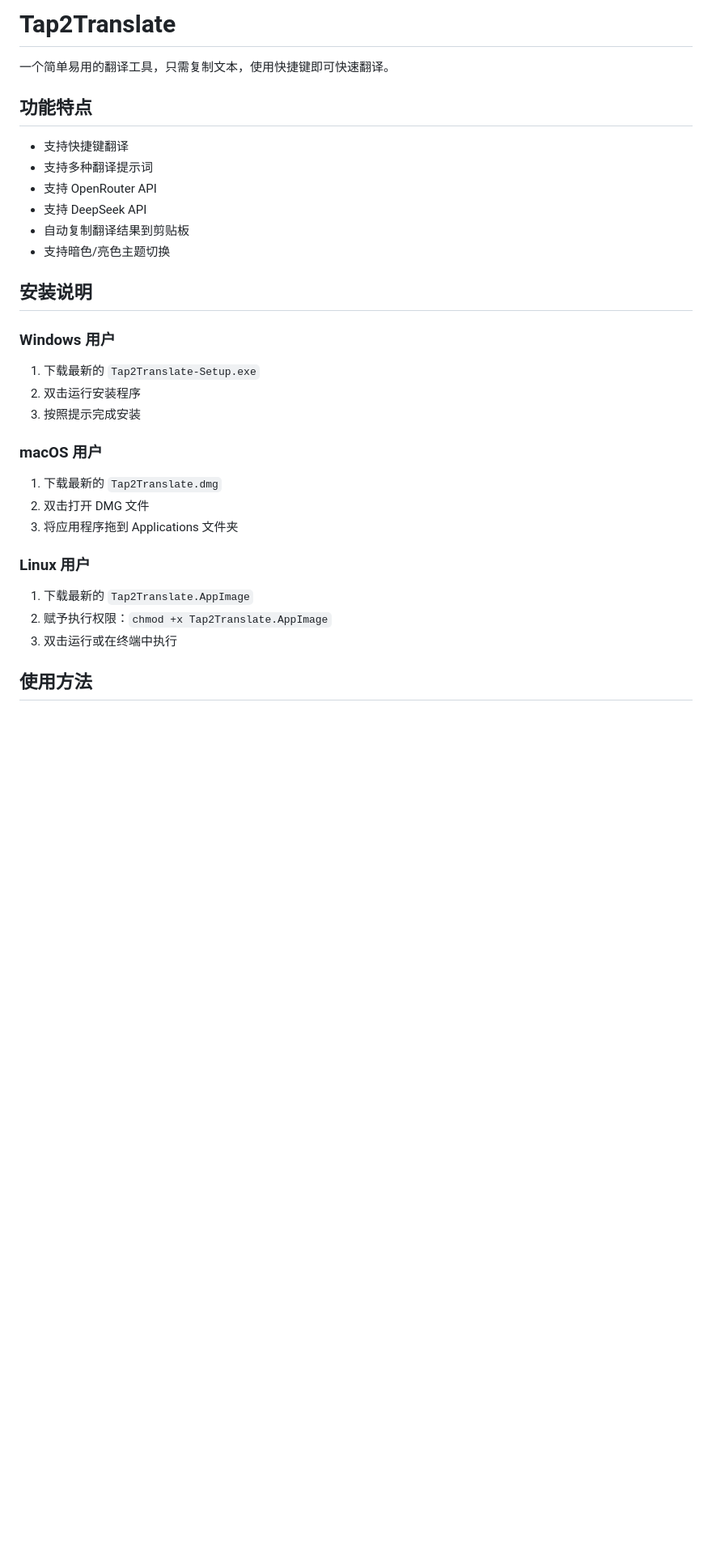
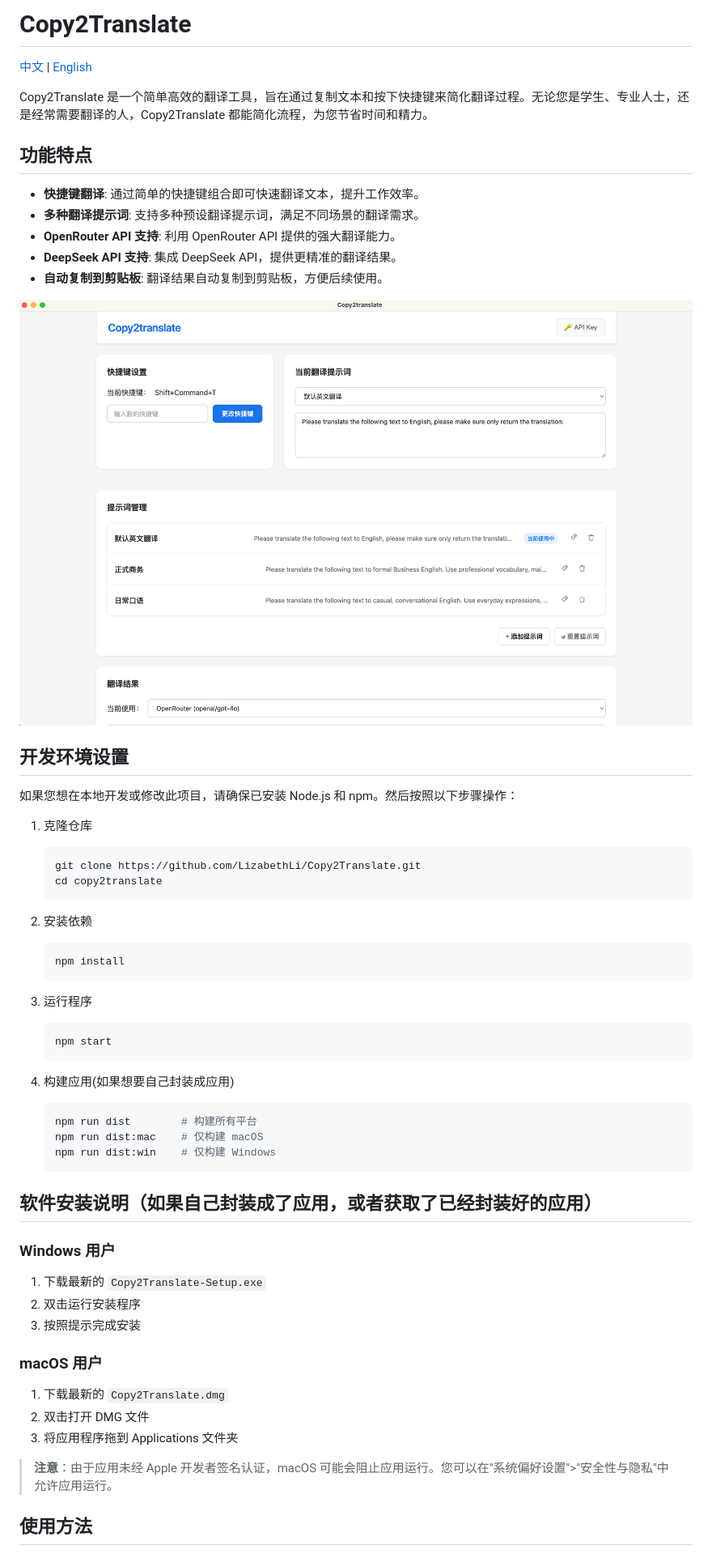
Before and after one commit to LizabethLi/Copy2Translate, a Markdown page: README.md, the part around the change printed below. Shown: that part at 81% size. GitHub-like rendering; pictures changed too: images/tool.png (added); blank space fills up the shorter version.

Commit message:
adjust readme

````diff
--- a/README.md
+++ b/README.md
@@ -1,32 +1,65 @@
-# Tap2Translate
+# Copy2Translate
 
-一个简单易用的翻译工具，只需复制文本，使用快捷键即可快速翻译。
+[中文](#chinese) | [English](#english)
+
+<a name="chinese"></a>
+Copy2Translate 是一个简单高效的翻译工具，旨在通过复制文本和按下快捷键来简化翻译过程。无论您是学生、专业人士，还是经常需要翻译的人，Copy2Translate 都能简化流程，为您节省时间和精力。
 
 ## 功能特点
 
-- 支持快捷键翻译
-- 支持多种翻译提示词
-- 支持 OpenRouter API
-- 支持 DeepSeek API
-- 自动复制翻译结果到剪贴板
-- 支持暗色/亮色主题切换
+- **快捷键翻译**: 通过简单的快捷键组合即可快速翻译文本，提升工作效率。
+- **多种翻译提示词**: 支持多种预设翻译提示词，满足不同场景的翻译需求。
+- **OpenRouter API 支持**: 利用 OpenRouter API 提供的强大翻译能力。
+- **DeepSeek API 支持**: 集成 DeepSeek API，提供更精准的翻译结果。
+- **自动复制到剪贴板**: 翻译结果自动复制到剪贴板，方便后续使用。
 
-## 安装说明
+
+![Copy2Translate界面截图](./images/tool.png)
+
+
+
+## 开发环境设置
+
+如果您想在本地开发或修改此项目，请确保已安装 Node.js 和 npm。然后按照以下步骤操作：
+
+1. 克隆仓库
+   ```bash
+   git clone https://github.com/LizabethLi/Copy2Translate.git
+   cd copy2translate
+   ```
+
+2. 安装依赖
+   ```bash
+   npm install
+   ```
+
+3. 运行程序
+   ```bash
+   npm start
+   ```
+
+
+4. 构建应用(如果想要自己封装成应用)
+   ```bash
+   npm run dist        # 构建所有平台
+   npm run dist:mac    # 仅构建 macOS
+   npm run dist:win    # 仅构建 Windows
+   ```
+
+## 软件安装说明（如果自己封装成了应用，或者获取了已经封装好的应用）
 
 ### Windows 用户
-1. 下载最新的 `Tap2Translate-Setup.exe`
+1. 下载最新的 `Copy2Translate-Setup.exe`
 2. 双击运行安装程序
 3. 按照提示完成安装
 
 ### macOS 用户
-1. 下载最新的 `Tap2Translate.dmg`
+1. 下载最新的 `Copy2Translate.dmg`
 2. 双击打开 DMG 文件
 3. 将应用程序拖到 Applications 文件夹
 
-### Linux 用户
-1. 下载最新的 `Tap2Translate.AppImage`
-2. 赋予执行权限：`chmod +x Tap2Translate.AppImage`
-3. 双击运行或在终端中执行
+> **注意**：由于应用未经 Apple 开发者签名认证，macOS 可能会阻止应用运行。您可以在"系统偏好设置">"安全性与隐私"中允许应用运行。
+
 
 ## 使用方法
 
````
Also changed, not shown: other parts of README.md (+97 -11 lines), 2 other files.
